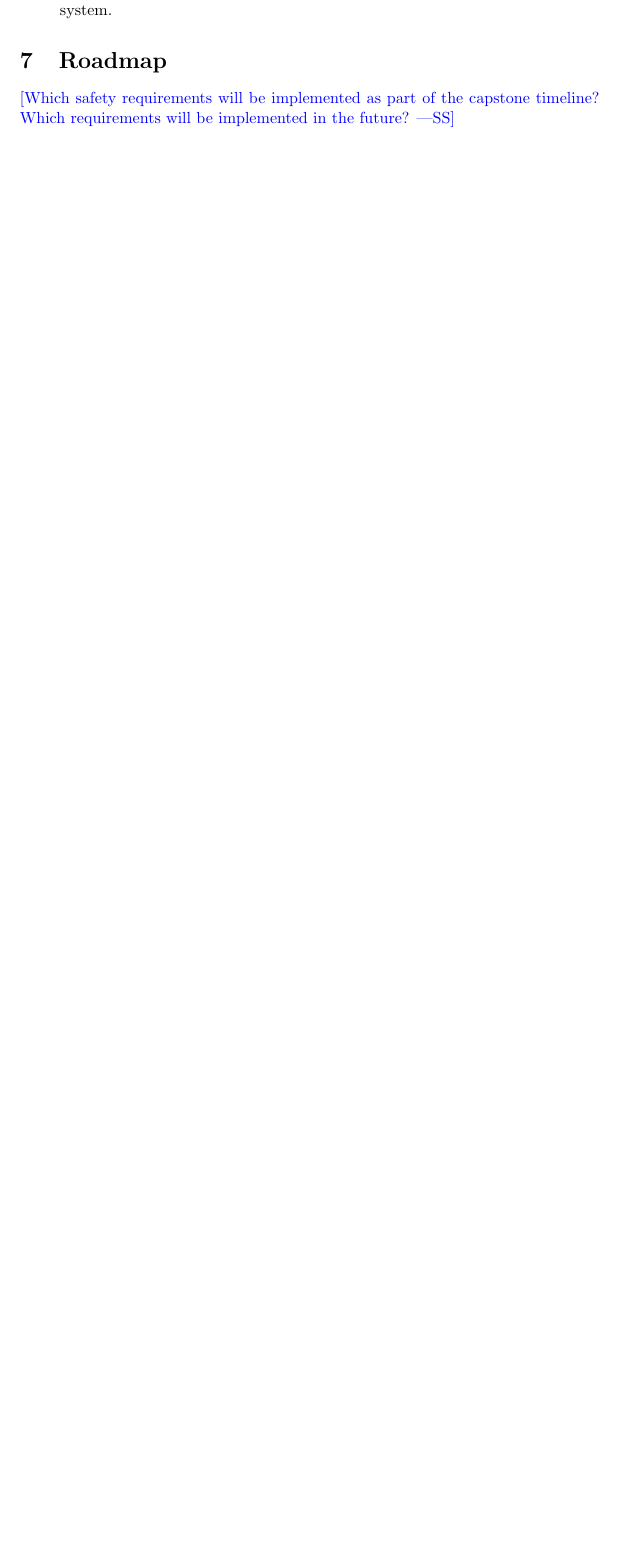
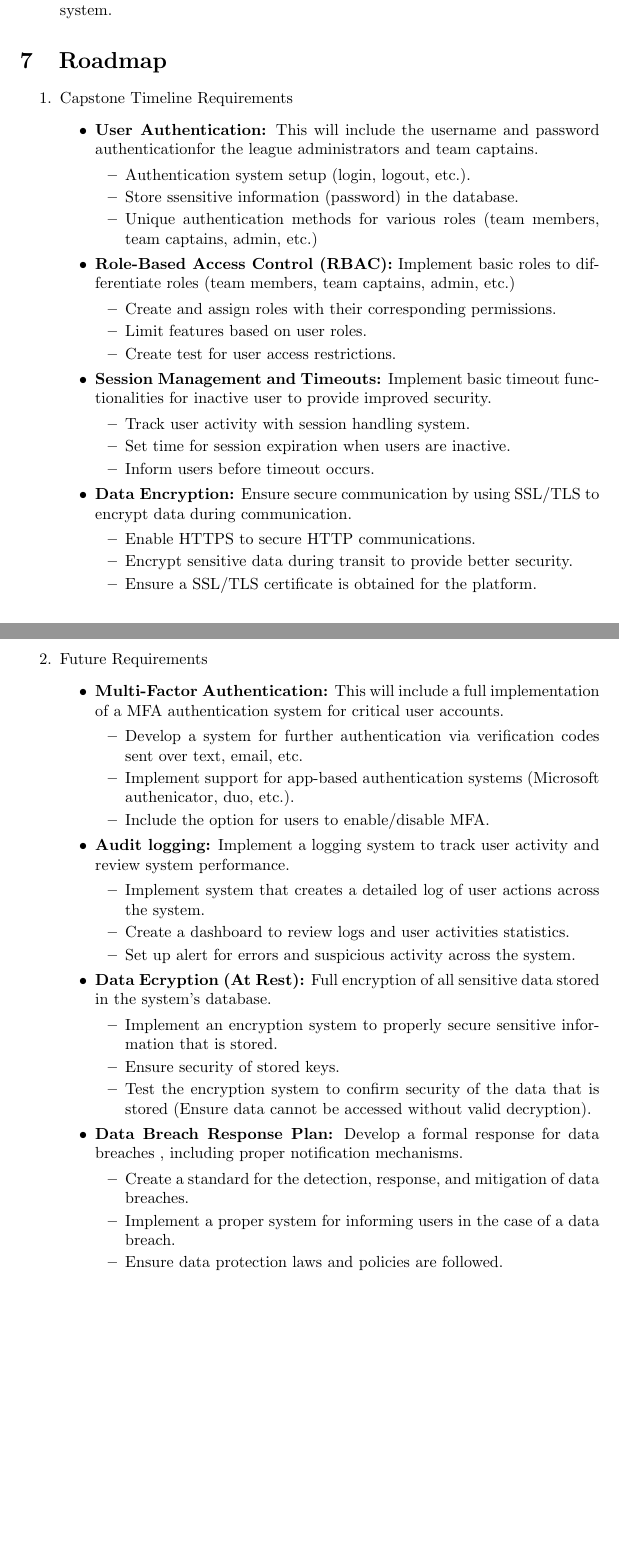
Before and after one commit to dcheung11/team-6-capstone-project, a LaTeX document (docs/HazardAnalysis/HazardAnalysis.tex): part of page 8 of 9 before the commit and two parts of pages 8 and 9 of 10 after it, the two joined at a grey line, cut so that both start at the same text, the shorter picture padded with empty space. Compiled offline with pdfLaTeX.

Commit message:
- Create the Roadmap for the implementation timeline

```diff
--- a/docs/HazardAnalysis/HazardAnalysis.tex
+++ b/docs/HazardAnalysis/HazardAnalysis.tex
@@ -208,8 +208,62 @@ documentation, and/or test cases.}
 
 \section{Roadmap}
 
-\wss{Which safety requirements will be implemented as part of the capstone timeline?
-Which requirements will be implemented in the future?}
+\begin{enumerate}
+	\item Capstone Timeline Requirements
+		\begin{itemize}
+			\item \textbf{User Authentication:} This will include the username and password authenticationfor the league administrators and team captains.
+			\begin{itemize}
+				\item Authentication system setup (login, logout, etc.).
+				\item Store ssensitive information (password) in  the database.
+				\item Unique authentication methods for various roles (team members, team captains, admin, etc.)
+			\end{itemize}
+			\item \textbf{Role-Based Access Control (RBAC):} Implement basic roles to differentiate roles (team members, team captains, admin, etc.)
+			\begin{itemize}
+				\item Create and assign roles with their corresponding permissions.
+				\item Limit features based on user roles.
+				\item Create test for user access restrictions.
+			\end{itemize}
+			\item \textbf{Session Management and Timeouts:} Implement basic timeout functionalities for inactive user to provide improved security.
+			\begin{itemize}
+				\item Track user activity with session handling system.
+				\item Set time for session expiration when users are inactive.
+				\item Inform users before timeout occurs.
+			\end{itemize}
+			\item \textbf{Data Encryption:} Ensure secure communication by using SSL/TLS to encrypt data during communication.
+			\begin{itemize}
+				\item Enable HTTPS to secure HTTP communications.
+				\item Encrypt sensitive data during transit to provide better security.
+				\item Ensure a SSL/TLS certificate is obtained for the platform.
+			\end{itemize}
+		\end{itemize}
+	\item Future Requirements
+		\begin{itemize}
+			\item \textbf{Multi-Factor Authentication:} This will include a full implementation of a MFA authentication system for critical user accounts.
+			\begin{itemize}
+				\item Develop a system for further authentication via verification codes sent over text, email, etc.
+				\item Implement support for app-based authentication systems (Microsoft authenicator, duo, etc.).
+				\item Include the option for users to enable/disable MFA.
+			\end{itemize}
+			\item \textbf{Audit logging:} Implement a logging system to track user activity and review system performance.
+			\begin{itemize}
+				\item Implement system that creates a detailed log of user actions across the system.
+				\item Create a dashboard to review logs and user activities statistics.
+				\item Set up alert for errors and suspicious activity across the system.
+			\end{itemize}
+			\item \textbf{Data Ecryption (At Rest):} Full encryption of all sensitive data stored in the system's database.
+			\begin{itemize}
+				\item Implement an encryption system to properly secure sensitive information that is stored.
+				\item Ensure security of stored keys.
+				\item Test the encryption system to confirm security of the data that is stored (Ensure data cannot be accessed without valid decryption).
+			\end{itemize}
+			\item \textbf{Data Breach Response Plan:} Develop a formal response for data breaches , including proper notification mechanisms.
+			\begin{itemize}
+				\item Create a standard for the detection, response, and mitigation of data breaches.
+				\item Implement a proper system for informing users in the case of a data breach.
+				\item Ensure data protection laws and policies are followed.
+			\end{itemize}
+		\end{itemize}
+\end{enumerate}
 
 \newpage{}
 
```
